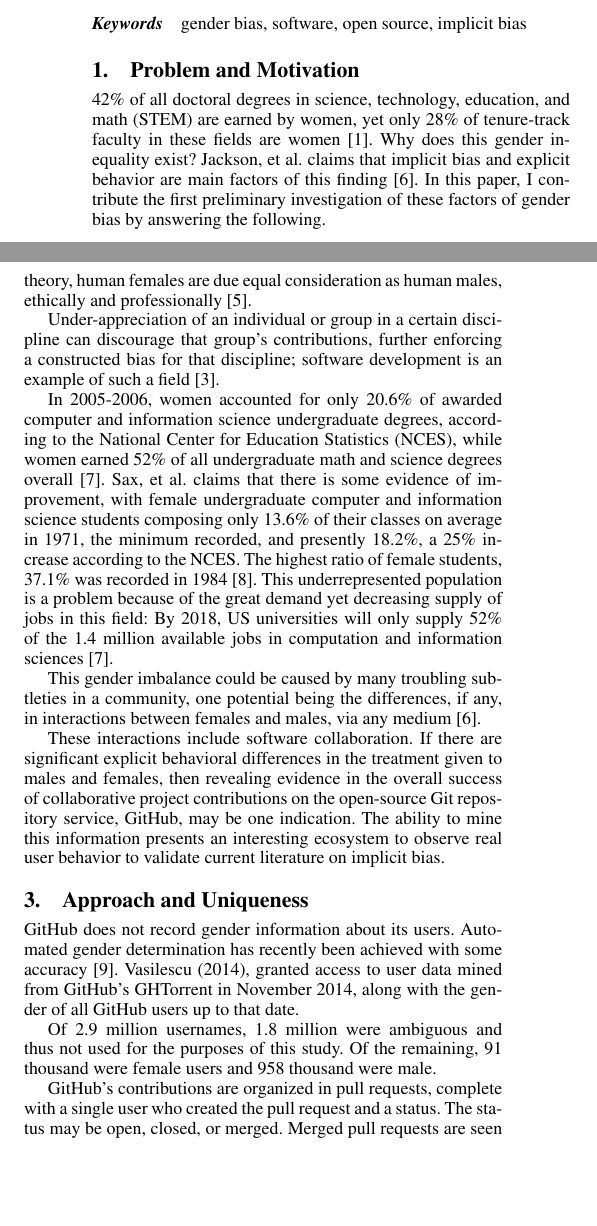
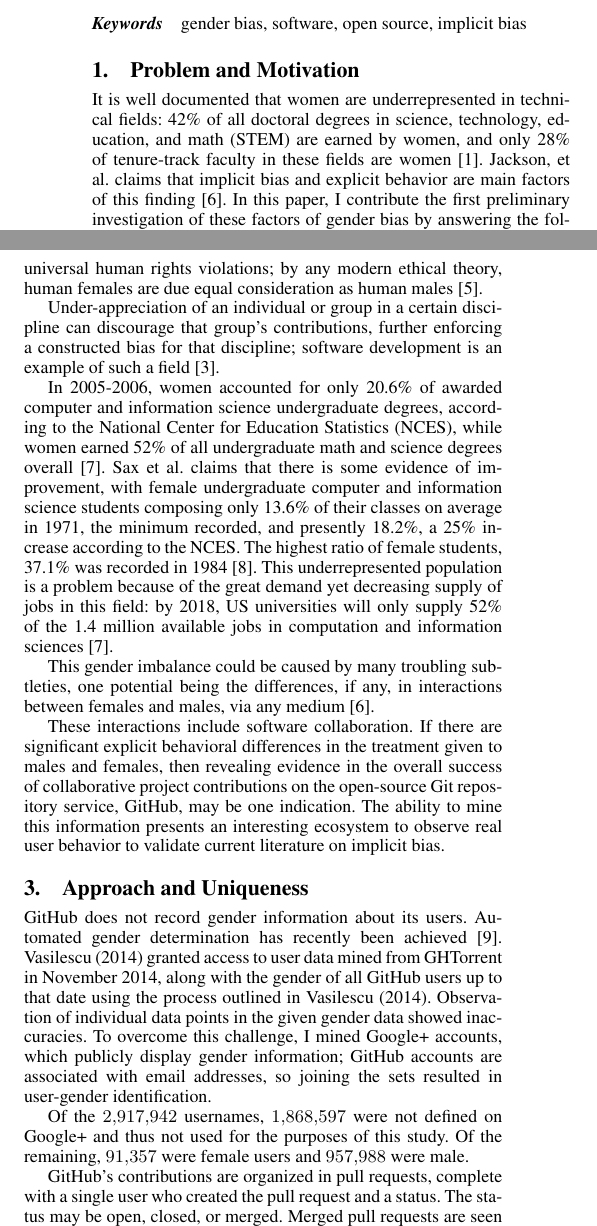
Before and after one commit to DeveloperLiberationFront/Gender-SRC-Paper, a LaTeX paper (ajkofink.tex): two parts of the columns of page 1 of 2, joined at a grey line, cut so that both start at the same text, the shorter picture padded with empty space. Compiled offline with pdfLaTeX; a missing font is replaced by an installed copy or a similar font.

Commit message:
Apply remaining review comments from EMH closes #6

```diff
--- a/ajkofink.tex
+++ b/ajkofink.tex
@@ -62,30 +62,13 @@
 \keywords
 gender bias, software, open source, implicit bias
 
-% Review Comments:
-% - A more thorough discussion and analysis of the experimental set up would be appropriate.
-% - Include more up-to-date numbers on enrollment in CS courses; there has been
-% news about recent movement on that front, and certainly at top universities
-% and in first CS courses
-% -  include more related work; this is a greatly-studied question and there's
-%    more that you can cite.
-% - it is fairly well-known that females tend to be as competent as males when
-%   you look at results, but they will just usually apply to things less often
-%   when they don't feel completely qualified
-% - The writing could also be tightened. As an example, the abstract contains a
-%   number of different ideas which aren't linked together. When producing any
-%   type of writing, try to make sure that each sentence is related to the ones
-%   around it. There is reference to direct discriminatory behavior but I'd
-%   expect that to be in the form of flaming emails. So I'd clarify what you
-%   mean there. I think that what you mean is that peoples' pull requests get
-%   rejected ostensibly due to being female.
-
 \section{Problem and Motivation}
 
+It is well documented that women are underrepresented in technical fields:
 42\% of all doctoral degrees in science, technology, education, and
-math (STEM) are earned by women, yet only 28\% of tenure-track faculty in these
-fields are women \citep{womenengineering}. Why does this gender inequality exist?
-Jackson, et al. claims that implicit bias and explicit behavior are main
+math (STEM) are earned by women, and only 28\% of tenure-track faculty in these
+fields are women \citep{womenengineering}. Jackson, et al. claims that implicit
+bias and explicit behavior are main
 factors of this finding \citep{implicitbias}. In this paper, I
 contribute the first preliminary investigation of these factors of gender bias
 by answering the following.
@@ -105,8 +88,8 @@ scientific, and innovative pursuits \citep{genderscience}.
 
 The resulting inefficiencies in overall creativity and technical expertise
 can be a severe handicap to any society, notwithstanding universal human rights
-violations; By any modern deontological theory, human females are due equal
-consideration as human males, ethically and professionally \citep{ethicsgender}.
+violations; by any modern ethical theory, human females are due equal
+consideration as human males \citep{ethicsgender}.
 
 Under-appreciation of an individual or group in a certain
 discipline can discourage that group's contributions, further enforcing a
@@ -117,18 +100,18 @@ In 2005-2006, women accounted for only 20.6\% of awarded computer and informatio
 science undergraduate degrees, according to the National Center for Education
 Statistics (NCES), while women earned 52\% of all undergraduate
 math and science degrees overall \citep{genderdiversitycomputing}.
-Sax, et al. claims that there is some evidence of improvement, with female
+Sax et al. claims that there is some evidence of improvement, with female
 undergraduate computer and information science students composing only 13.6\% of
 their classes on average in 1971, the minimum recorded, and presently 18.2\%, a
 25\% increase according to the NCES. The highest ratio of female students,
 37.1\% was recorded in 1984 \citep{evolutionofwomen}.
 This underrepresented population is a problem because of the great demand yet
-decreasing supply of jobs in this field: By 2018, US universities will only
+decreasing supply of jobs in this field: by 2018, US universities will only
 supply 52\% of the 1.4 million available jobs in computation and information
 sciences \citep{genderdiversitycomputing}.
 
-This gender imbalance could be caused by many troubling subtleties
-in a community, one potential being the differences, if any, in interactions
+This gender imbalance could be caused by many troubling subtleties,
+one potential being the differences, if any, in interactions
 between females and males, via any medium \citep{implicitbias}.
 
 These interactions include software
@@ -142,16 +125,18 @@ literature on implicit bias.
 \section{Approach and Uniqueness}
 
 GitHub does not record gender information about its users. Automated gender
-determination has recently been achieved with some accuracy
-\cite{VasilescuIWC13}.
-Vasilescu (2014), granted access to user data mined from GitHub's GHTorrent in November 2014,
-along with the gender of all GitHub users up to that date.
+determination has recently been achieved \cite{VasilescuIWC13}.
+Vasilescu (2014) granted access to user data mined from GHTorrent in November 2014,
+along with the gender of all GitHub users up to that date using the process
+outlined in Vasilescu (2014). Observation of individual data points in the given
+gender data showed inaccuracies. To overcome this challenge, I mined Google+
+accounts, which publicly display gender information; GitHub accounts are
+associated with email addresses, so joining the sets resulted in user-gender
+identification.
 
-% Insert google+ gender validation process here
-
-Of 2.9 million usernames, 1.8 million were ambiguous and thus
-not used for the purposes of this study. Of the remaining, 91 thousand were
-female users and 958 thousand were male.
+Of the \num{2917942} usernames, \num{1868597} were not defined on Google+ and thus
+not used for the purposes of this study. Of the remaining, \num{91357} were
+female users and \num{957988} were male.
 
 GitHub's contributions are organized in pull requests, complete with a single
 user who created the pull request and a status. The status may be open, closed,
```
Also changed, not shown: ajkofink.tex (4 more changed lines).
